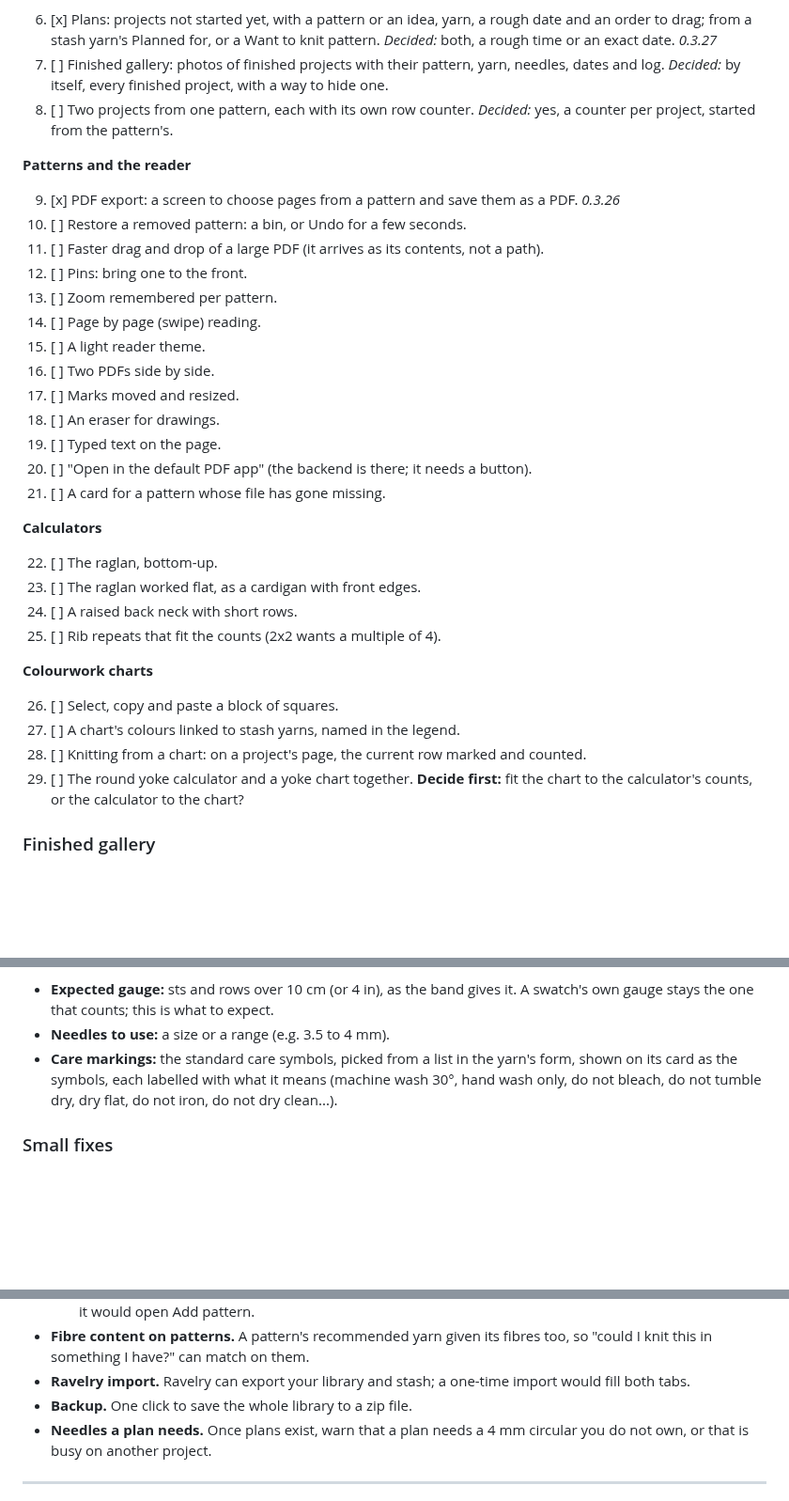
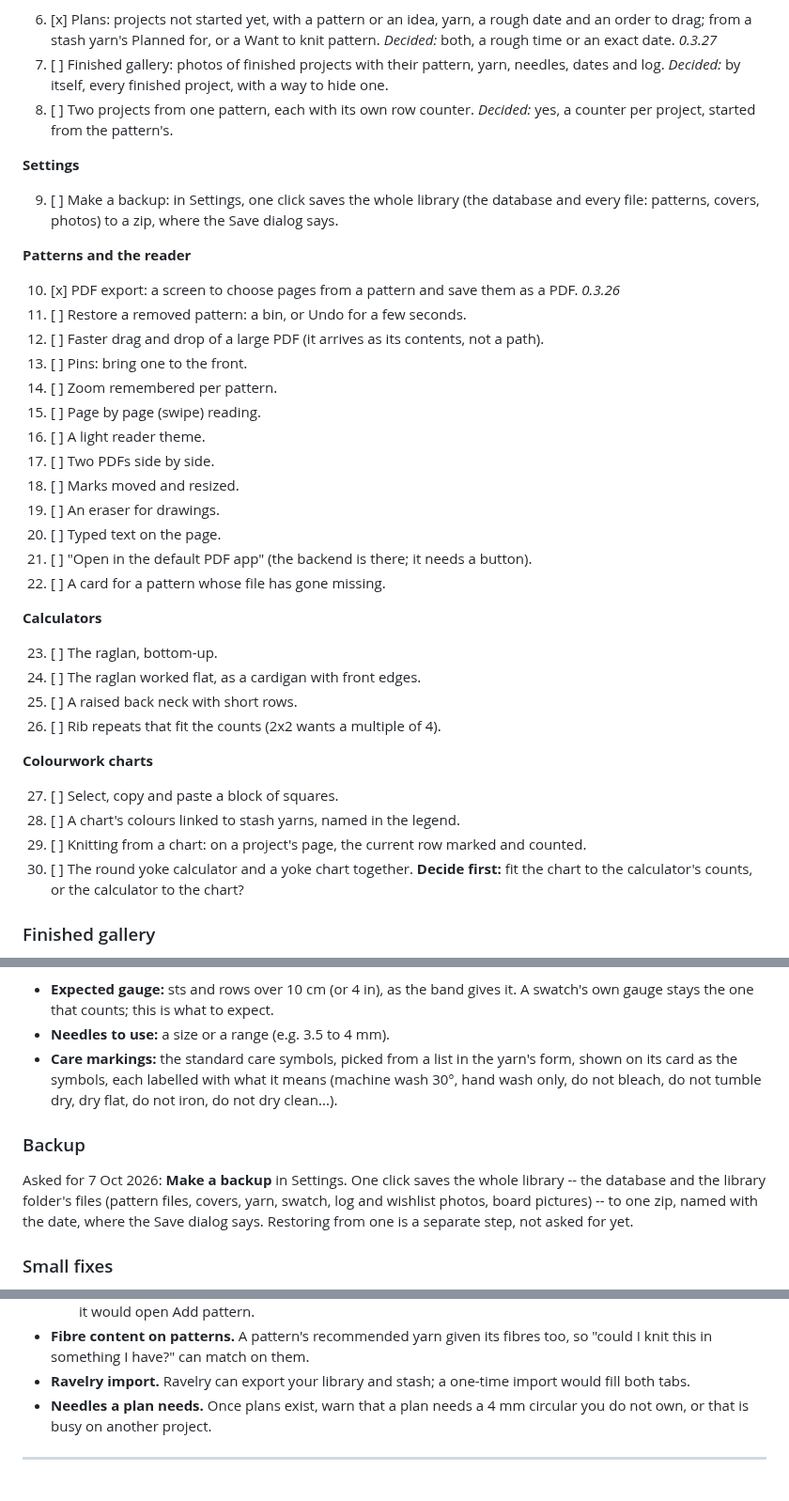
Before and after one commit to shinystarborne/shiny-knitting, a Markdown page: TODO.md, 3 parts joined by grey strips. Shown at 94% size. Rendered like a GitHub page; blank space fills up the shorter version.

Commit message:
To-do: make a backup, in Settings
Task 9, after the gallery and counters per project: one click saves the whole library to a zip. Moved up from the ideas.

```diff
--- a/TODO.md
+++ b/TODO.md
@@ -58,39 +58,45 @@ starting; the details are in the sections under the list.
 8. [ ] Two projects from one pattern, each with its own row counter.
    *Decided:* yes, a counter per project, started from the pattern's.
 
+**Settings**
+
+9. [ ] Make a backup: in Settings, one click saves the whole library (the
+   database and every file: patterns, covers, photos) to a zip, where the
+   Save dialog says.
+
 **Patterns and the reader**
 
-9. [x] PDF export: a screen to choose pages from a pattern and save them as a
-   PDF. *0.3.26*
-10. [ ] Restore a removed pattern: a bin, or Undo for a few seconds.
-11. [ ] Faster drag and drop of a large PDF (it arrives as its contents, not a
+10. [x] PDF export: a screen to choose pages from a pattern and save them as a
+    PDF. *0.3.26*
+11. [ ] Restore a removed pattern: a bin, or Undo for a few seconds.
+12. [ ] Faster drag and drop of a large PDF (it arrives as its contents, not a
     path).
-12. [ ] Pins: bring one to the front.
-13. [ ] Zoom remembered per pattern.
-14. [ ] Page by page (swipe) reading.
-15. [ ] A light reader theme.
-16. [ ] Two PDFs side by side.
-17. [ ] Marks moved and resized.
-18. [ ] An eraser for drawings.
-19. [ ] Typed text on the page.
-20. [ ] "Open in the default PDF app" (the backend is there; it needs a
+13. [ ] Pins: bring one to the front.
+14. [ ] Zoom remembered per pattern.
+15. [ ] Page by page (swipe) reading.
+16. [ ] A light reader theme.
+17. [ ] Two PDFs side by side.
+18. [ ] Marks moved and resized.
+19. [ ] An eraser for drawings.
+20. [ ] Typed text on the page.
+21. [ ] "Open in the default PDF app" (the backend is there; it needs a
     button).
-21. [ ] A card for a pattern whose file has gone missing.
+22. [ ] A card for a pattern whose file has gone missing.
 
 **Calculators**
 
-22. [ ] The raglan, bottom-up.
-23. [ ] The raglan worked flat, as a cardigan with front edges.
-24. [ ] A raised back neck with short rows.
-25. [ ] Rib repeats that fit the counts (2x2 wants a multiple of 4).
+23. [ ] The raglan, bottom-up.
+24. [ ] The raglan worked flat, as a cardigan with front edges.
+25. [ ] A raised back neck with short rows.
+26. [ ] Rib repeats that fit the counts (2x2 wants a multiple of 4).
 
 **Colourwork charts**
 
-26. [ ] Select, copy and paste a block of squares.
-27. [ ] A chart's colours linked to stash yarns, named in the legend.
-28. [ ] Knitting from a chart: on a project's page, the current row marked
+27. [ ] Select, copy and paste a block of squares.
+28. [ ] A chart's colours linked to stash yarns, named in the legend.
+29. [ ] Knitting from a chart: on a project's page, the current row marked
     and counted.
-29. [ ] The round yoke calculator and a yoke chart together.
+30. [ ] The round yoke calculator and a yoke chart together.
     **Decide first:** fit the chart to the calculator's counts, or the
     calculator to the chart?
 
@@ -154,6 +160,14 @@ colour of a yarn already known starts with them.
   means (machine wash 30°, hand wash only, do not bleach, do not tumble dry,
   dry flat, do not iron, do not dry clean...).
 
+### Backup
+
+Asked for 7 Oct 2026: **Make a backup** in Settings. One click saves the whole
+library -- the database and the library folder's files (pattern files,
+covers, yarn, swatch, log and wishlist photos, board pictures) -- to one zip,
+named with the date, where the Save dialog says. Restoring from one is a
+separate step, not asked for yet.
+
 ### Small fixes
 
 - **Restore a removed pattern.** Removing is immediate and also deletes the
@@ -188,7 +202,6 @@ colour of a yarn already known starts with them.
   too, so "could I knit this in something I have?" can match on them.
 - **Ravelry import.** Ravelry can export your library and stash; a one-time
   import would fill both tabs.
-- **Backup.** One click to save the whole library to a zip file.
 - **Needles a plan needs.** Once plans exist, warn that a plan needs a 4 mm
   circular you do not own, or that is busy on another project.
 
```
